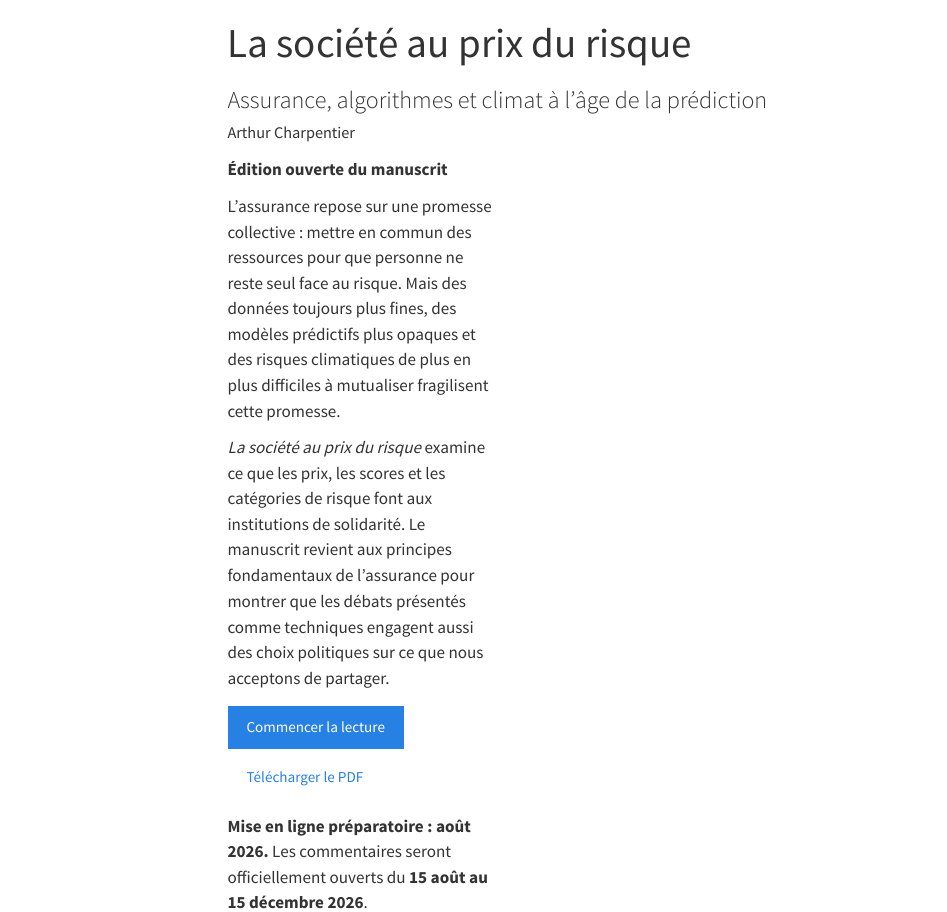
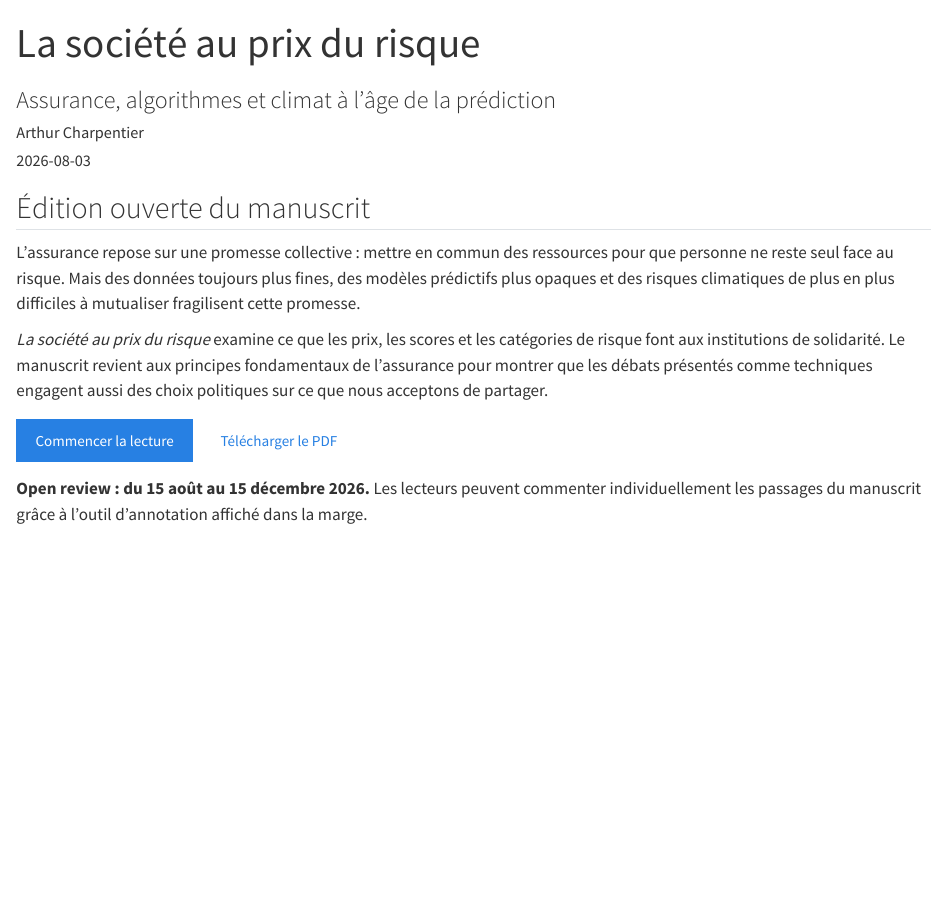
Before and after one commit to freakonometrics/risk-priced-society, a Quarto document (fr/index.qmd): the page in a window 1100 px wide, from its top. Rendered offline with R 4.5, knitr and Pandoc in place of Quarto, with nearby package versions; menus at the side of the page are left out.

Commit message:
Align French homepage with English layout

```diff
--- a/fr/index.qmd
+++ b/fr/index.qmd
@@ -5,11 +6,9 @@ author: "Arthur Charpentier"
 comments: false
 page-layout: full
+toc: false
 ---
 
-::: {.book-home}
-
-::: {.book-intro}
-**Édition ouverte du manuscrit**
+## Édition ouverte du manuscrit
 
 L’assurance repose sur une promesse collective : mettre en commun des ressources pour que personne ne reste seul face au risque. Mais des données toujours plus fines, des modèles prédictifs plus opaques et des risques climatiques de plus en plus difficiles à mutualiser fragilisent cette promesse.
 
@@ -18,6 +17,4 @@ L’assurance repose sur une promesse collective : mettre en commun des ressourc
 [Commencer la lecture](chapters/prologue.md){.btn .btn-primary}
 [Télécharger le PDF](downloads/la-societe-au-prix-du-risque.pdf){.btn .btn-secondary}
 
-**Mise en ligne préparatoire : août 2026.** Les commentaires seront officiellement ouverts du **15 août au 15 décembre 2026**.
-:::
-:::
+**Open review : du 15 août au 15 décembre 2026.** Les lecteurs peuvent commenter individuellement les passages du manuscrit grâce à l’outil d’annotation affiché dans la marge.
```
Also changed, not shown: fr/index.qmd (1 more changed lines).
